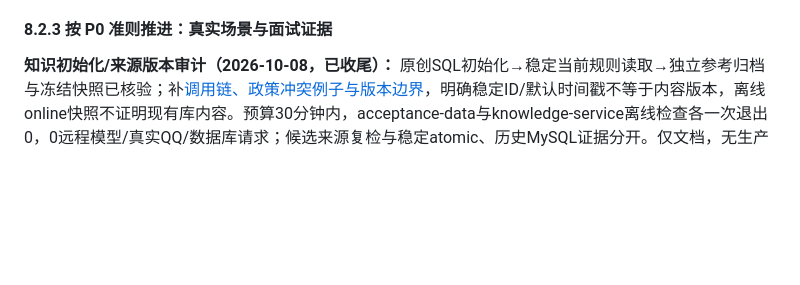
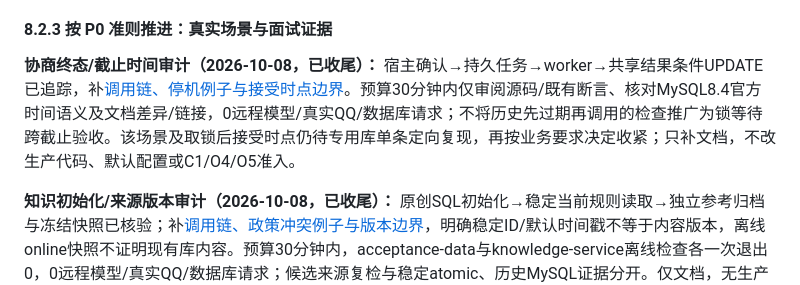
Before and after one commit to erha1499/dave-agent, a Markdown page: plan.md, the part around the change. Rendered like a GitHub page; blank space fills up the shorter version.

```diff
--- a/plan.md
+++ b/plan.md
@@ -522,6 +522,8 @@ MVP 范围先限于单门店、单张未核销券的整笔模拟退款。使用
 
 #### 8.2.3 按 P0 准则推进：真实场景与面试证据
 
+**协商终态/截止时间审计（2026-10-08，已收尾）：** 宿主确认→持久任务→worker→共享结果条件UPDATE已追踪，补[调用链、停机例子与接受时点边界](./docs/after-sales.md#协商终态与截止时间调用链审计2026-10-08)。预算30分钟内仅审阅源码/既有断言、核对MySQL8.4官方时间语义及文档差异/链接，0远程模型/真实QQ/数据库请求；不将历史先过期再调用的检查推广为锁等待跨截止验收。该场景及取锁后接受时点仍待专用库单条定向复现，再按业务要求决定收紧；只补文档，不改生产代码、默认配置或C1/O4/O5准入。
+
 **知识初始化/来源版本审计（2026-10-08，已收尾）：** 原创SQL初始化→稳定当前规则读取→独立参考归档与冻结快照已核验；补[调用链、政策冲突例子与版本边界](./docs/database.md#知识初始化与来源版本调用链审计2026-10-08)，明确稳定ID/默认时间戳不等于内容版本，离线online快照不证明现有库内容。预算30分钟内，acceptance-data与knowledge-service离线检查各一次退出0，0远程模型/真实QQ/数据库请求；候选来源复检与稳定atomic、历史MySQL证据分开。仅文档，无生产代码修改、入库平台扩建或C1/O4/O5准入变化。
 
 **评测分母/费用链审计（2026-10-08，已收尾）：** 固定计划→Pi事件采集→事务保存→分析/API及提供商费用归因已核验；补[调用链、合成例子与证据范围](./docs/evaluation.md#评测分母与费用调用链审计2026-10-08)，修正评测页计划锚点及单币种旧说明。预算30分钟内，eval聚合与两项直接复核均退出0，重复检查不计独立样本；0远程模型/真实QQ/数据库请求，事务与历史真实分数未重验。仅文档，无源码缺陷修复、默认配置或C1/O4/O5准入变化；后续复现只用聚合入口，不重跑已收尾实验。
```
Also changed, not shown: docs/after-sales.md (+18 -0 lines).
